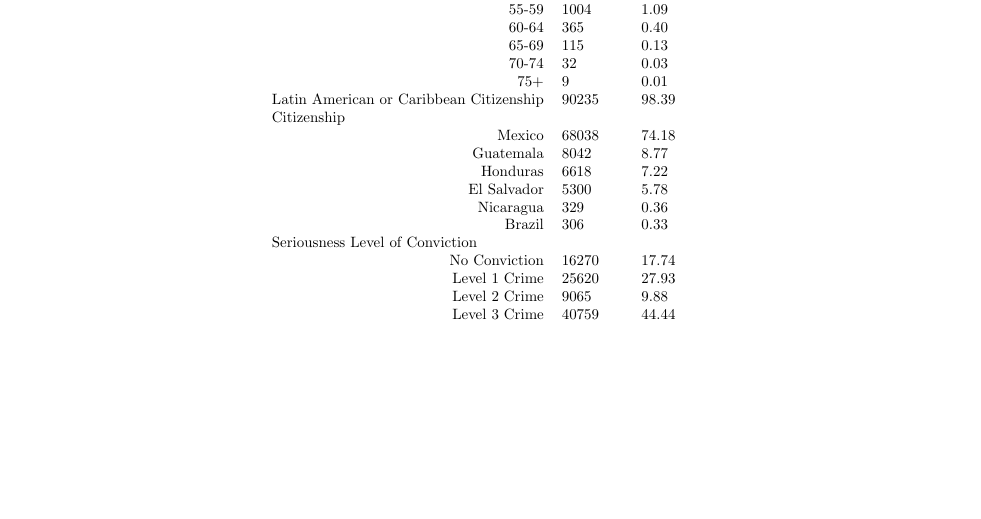
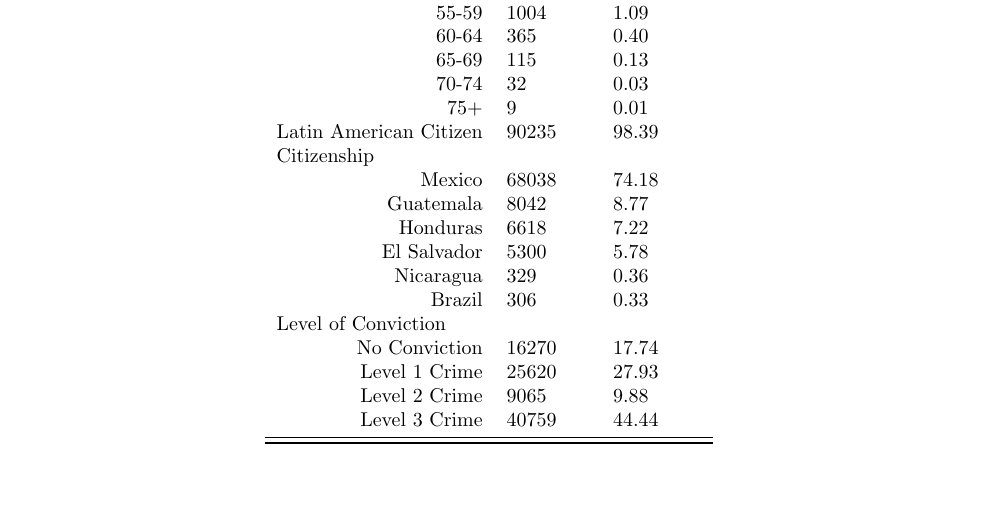
Before and after one commit to menakiser/287g, a LaTeX paper (main.tex, which reads output/removaltable.tex): part of page 6 of 10, cut so that both start at the same text, the shorter picture padded with empty space. Compiled offline with pdfLaTeX.

Commit message:
fix table labels

```diff
--- a/output/removaltable.tex
+++ b/output/removaltable.tex
@@ -20,7 +20,7 @@ Female & 3790 & 4.13   \\
 65-69 & 115 & 0.13   \\
 70-74 & 32 & 0.03   \\
 75+ & 9 & 0.01   \\
-\multicolumn{1}{l}{Latin American or Caribbean Citizenship} & 90235 & 98.39   \\
+\multicolumn{1}{l}{Latin American Citizen} & 90235 & 98.39   \\
 \multicolumn{1}{l}{Citizenship} & &   \\
 Mexico & 68038 & 74.18   \\
 Guatemala & 8042 & 8.77   \\
@@ -28,7 +28,7 @@ Honduras & 6618 & 7.22   \\
 El Salvador & 5300 & 5.78   \\
 Nicaragua & 329 & 0.36   \\
 Brazil & 306 & 0.33   \\
-\multicolumn{1}{l}{Seriousness Level of Conviction} & &   \\
+\multicolumn{1}{l}{Level of Conviction} & &   \\
 No Conviction & 16270 & 17.74   \\
 Level 1 Crime & 25620 & 27.93   \\
 Level 2 Crime & 9065 & 9.88   \\
```
Also changed, not shown: 1 other file.
